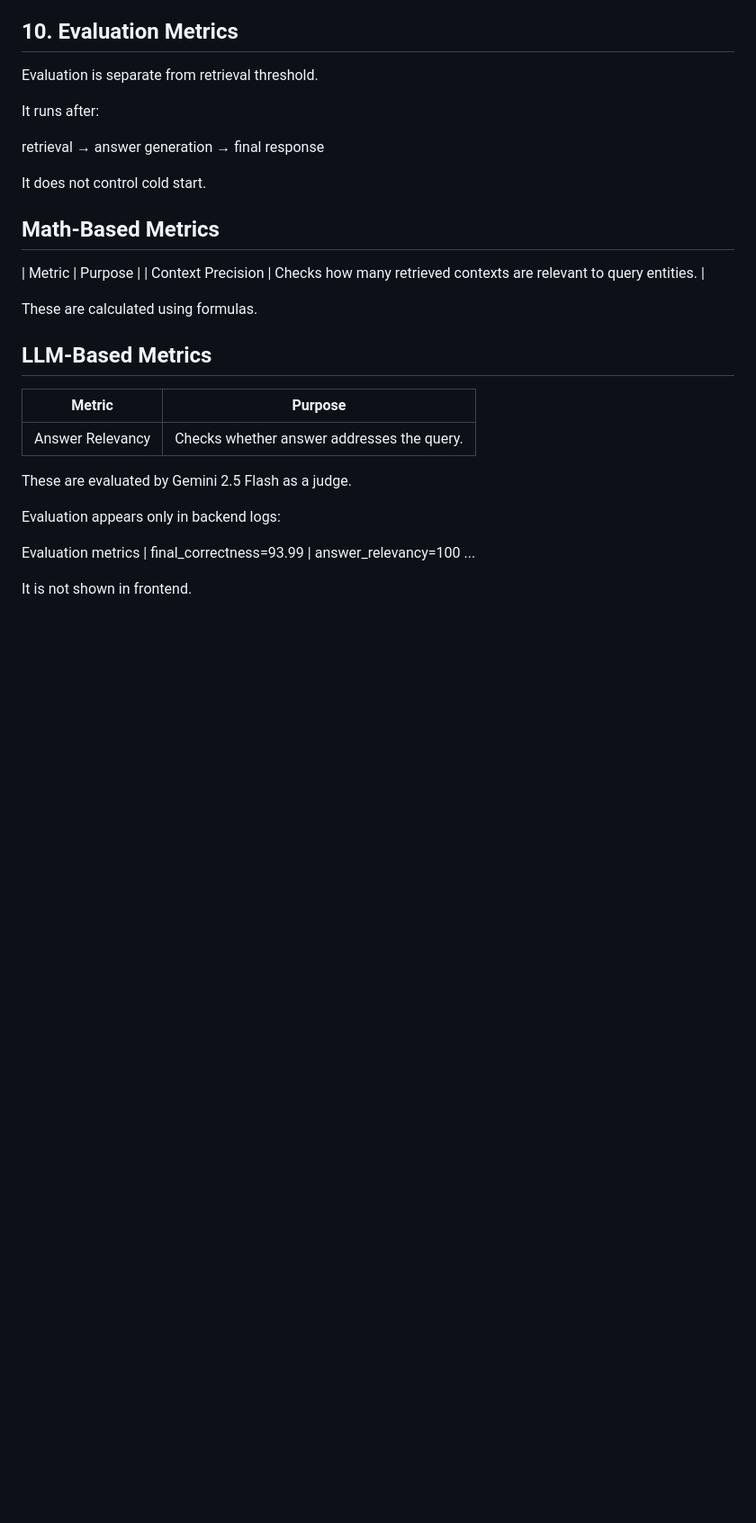
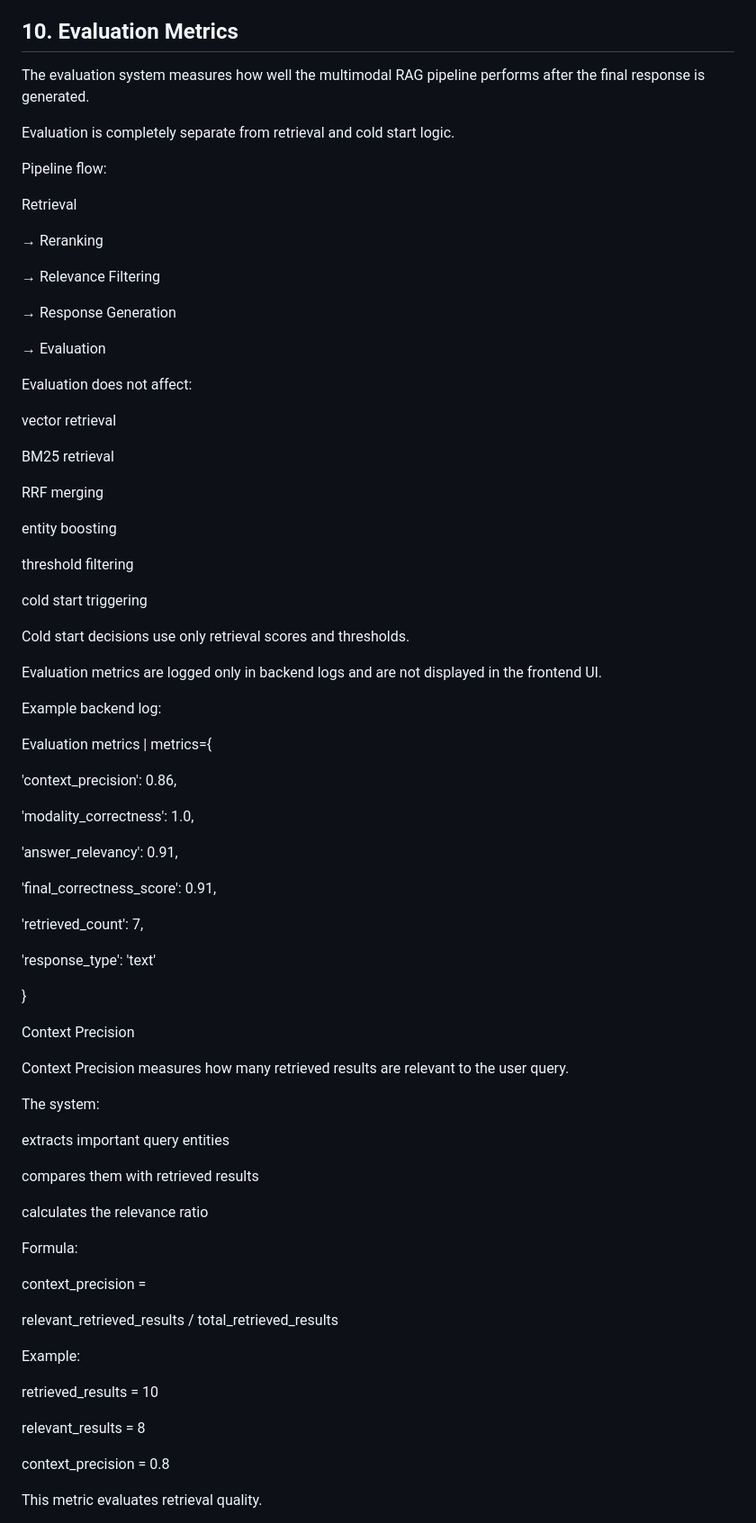
Before and after one commit to NARASAPURAPUTEJASRI/multi-model-rag, a Markdown page: README.md, the part around one of its changes. Shown at 90% size. Rendered like a GitHub page; blank space fills up the shorter version.

```diff
--- a/README.md
+++ b/README.md
@@ -302,32 +302,83 @@ Cold start triggered
 
 ## 10. Evaluation Metrics
 
-Evaluation is separate from retrieval threshold.
+The evaluation system measures how well the multimodal RAG pipeline performs after the final response is generated.
 
-It runs after:
+Evaluation is completely separate from retrieval and cold start logic.
 
-retrieval → answer generation → final response
+Pipeline flow:
 
-It does not control cold start.
+Retrieval
 
-## Math-Based Metrics
-| Metric             | Purpose                                                            |
-| Context Precision  | Checks how many retrieved contexts are relevant to query entities. |
+→ Reranking
 
+→ Relevance Filtering
 
-These are calculated using formulas.
+→ Response Generation
 
-## LLM-Based Metrics
-| Metric             | Purpose                                                 |
-| ------------------ | ------------------------------------------------------- |
-| Answer Relevancy   | Checks whether answer addresses the query.              |
+→ Evaluation
 
+Evaluation does not affect:
 
+vector retrieval
 
-These are evaluated by Gemini 2.5 Flash as a judge.
+BM25 retrieval
 
-Evaluation appears only in backend logs:
+RRF merging
 
-Evaluation metrics | final_correctness=93.99 | answer_relevancy=100 ...
+entity boosting
 
-It is not shown in frontend.
+threshold filtering
+
+cold start triggering
+
+Cold start decisions use only retrieval scores and thresholds.
+
+Evaluation metrics are logged only in backend logs and are not displayed in the frontend UI.
+
+Example backend log:
+
+Evaluation metrics | metrics={
+
+  'context_precision': 0.86,
+
+  'modality_correctness': 1.0,
+
+  'answer_relevancy': 0.91,
+
+  'final_correctness_score': 0.91,
+
+  'retrieved_count': 7,
+
+  'response_type': 'text'
+
+  }
+
+Context Precision
+
+Context Precision measures how many retrieved results are relevant to the user query.
+
+The system:
+
+extracts important query entities
+
+compares them with retrieved results
+
+calculates the relevance ratio
+
+Formula:
+
+context_precision =
+
+relevant_retrieved_results / total_retrieved_results
+
+Example:
+
+retrieved_results = 10
+
+relevant_results = 8
+
+context_precision = 0.8
+
+This metric evaluates retrieval quality.
+
```
Also changed, not shown: other parts of README.md (+95 -0 lines).
